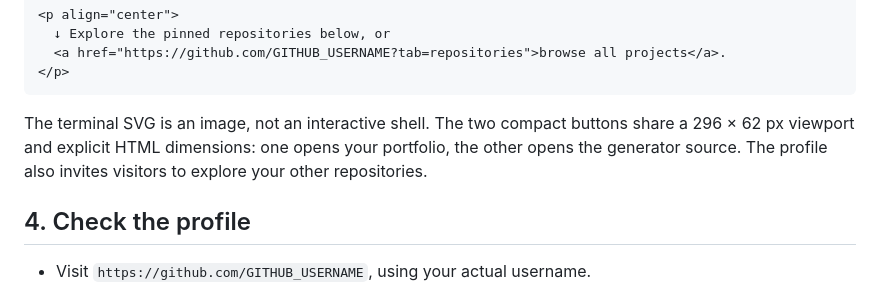
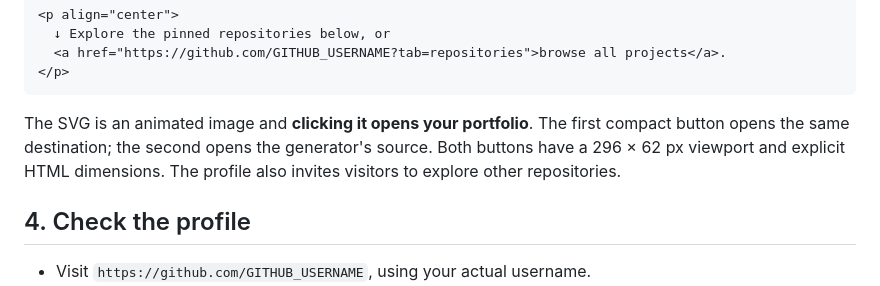
Before and after one commit to yassinebkr/github-profile-terminal-svg, a Markdown page: docs/PROFILE-SETUP.md, the part around one of its changes. Drawn GitHub-style.

Commit message:
Make animated profile SVG link to interactive portfolio in reusable setup guide

````diff
--- a/docs/PROFILE-SETUP.md
+++ b/docs/PROFILE-SETUP.md
@@ -64,10 +65,11 @@ Paste the updated snippet into the profile repository's `README.md`:
 </p>
 ```
 
-The terminal SVG is an image, not an interactive shell. The two compact
-buttons share a 296 × 62 px viewport and explicit HTML dimensions: one
-opens your portfolio, the other opens the generator source. The profile also
-invites visitors to explore your other repositories.
+The SVG is an animated image and **clicking it opens your portfolio**. The
+first compact button opens the same destination; the second opens the
+generator's source. Both buttons have a 296 × 62 px viewport and explicit
+HTML dimensions. The profile also invites visitors to explore other
+repositories.
 
 ## 4. Check the profile
 
````
Also changed, not shown: other parts of docs/PROFILE-SETUP.md (+3 -2 lines).
